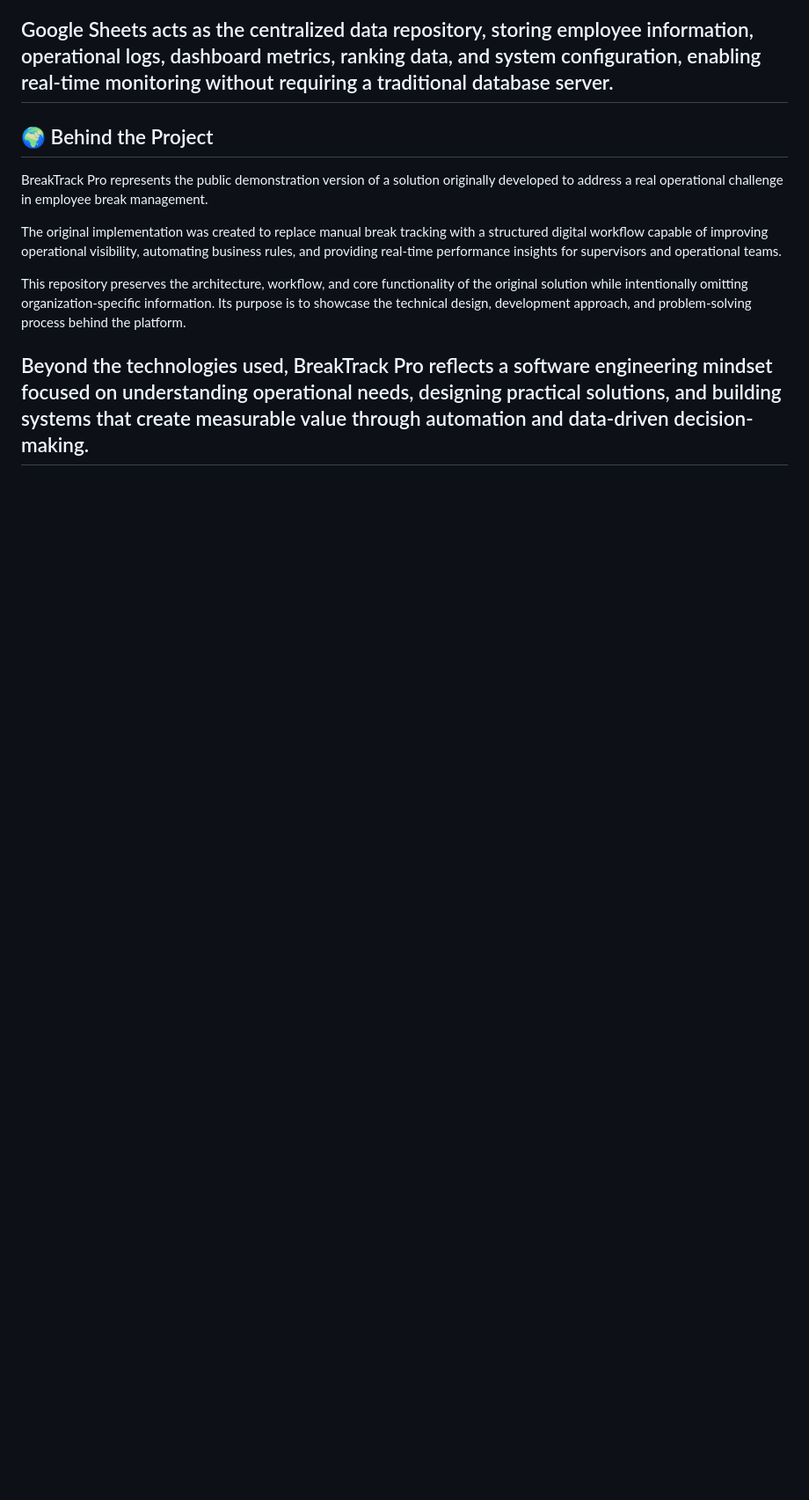
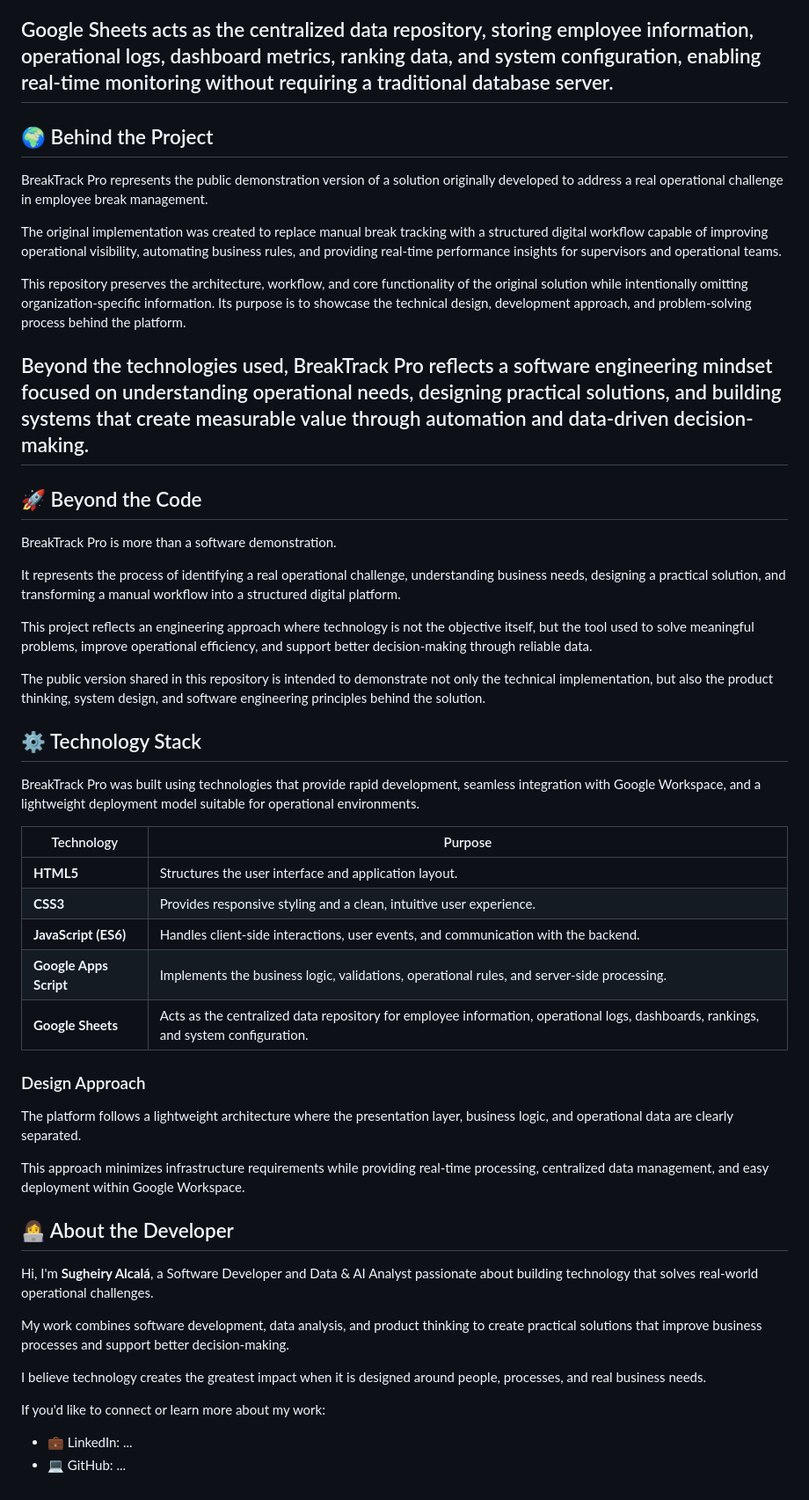
Before and after one commit to sugheiry-alcala/BreakTrack-Pro, a Markdown page: README.md, the part around one of its changes. Shown at 88% size. Drawn GitHub-style; blank space fills up the shorter version.

Commit message:
Update README with project details and technology stack
Added sections on project overview, technology stack, design approach, and developer information to enhance documentation.

```diff
--- a/README.md
+++ b/README.md
@@ -159,3 +160,49 @@ This repository preserves the architecture, workflow, and core functionality of
 
 Beyond the technologies used, BreakTrack Pro reflects a software engineering mindset focused on understanding operational needs, designing practical solutions, and building systems that create measurable value through automation and data-driven decision-making.
 ---
+## 🚀 Beyond the Code
+
+BreakTrack Pro is more than a software demonstration.
+
+It represents the process of identifying a real operational challenge, understanding business needs, designing a practical solution, and transforming a manual workflow into a structured digital platform.
+
+This project reflects an engineering approach where technology is not the objective itself, but the tool used to solve meaningful problems, improve operational efficiency, and support better decision-making through reliable data.
+
+The public version shared in this repository is intended to demonstrate not only the technical implementation, but also the product thinking, system design, and software engineering principles behind the solution.
+
+## ⚙️ Technology Stack
+
+BreakTrack Pro was built using technologies that provide rapid development, seamless integration with Google Workspace, and a lightweight deployment model suitable for operational environments.
+
+| Technology | Purpose |
+|------------|---------|
+| **HTML5** | Structures the user interface and application layout. |
+| **CSS3** | Provides responsive styling and a clean, intuitive user experience. |
+| **JavaScript (ES6)** | Handles client-side interactions, user events, and communication with the backend. |
+| **Google Apps Script** | Implements the business logic, validations, operational rules, and server-side processing. |
+| **Google Sheets** | Acts as the centralized data repository for employee information, operational logs, dashboards, rankings, and system configuration. |
+
+### Design Approach
+
+The platform follows a lightweight architecture where the presentation layer, business logic, and operational data are clearly separated.
+
+This approach minimizes infrastructure requirements while providing real-time processing, centralized data management, and easy deployment within Google Workspace.
+
+
+
+
+
+
+
+## 👩‍💻 About the Developer
+
+Hi, I'm **Sugheiry Alcalá**, a Software Developer and Data & AI Analyst passionate about building technology that solves real-world operational challenges.
+
+My work combines software development, data analysis, and product thinking to create practical solutions that improve business processes and support better decision-making.
+
+I believe technology creates the greatest impact when it is designed around people, processes, and real business needs.
+
+If you'd like to connect or learn more about my work:
+
+- 💼 LinkedIn: ...
+- 💻 GitHub: ...
```
Also changed, not shown: other parts of README.md (+1 -0 lines).
